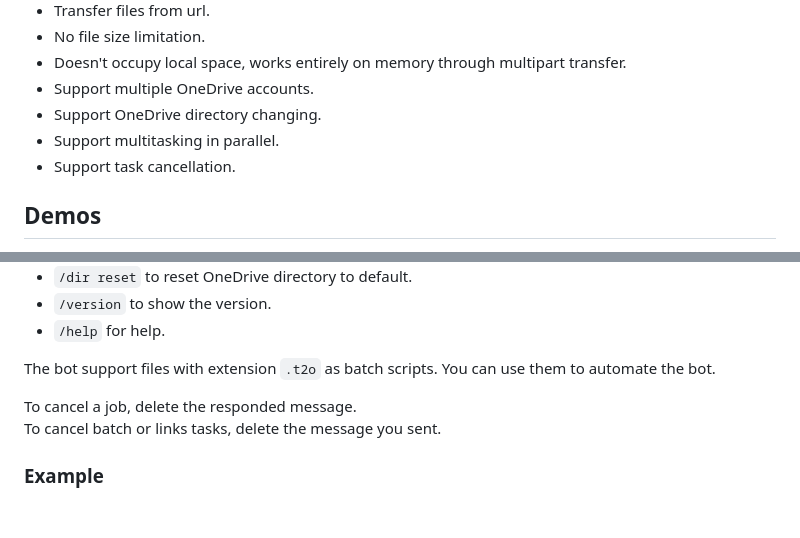
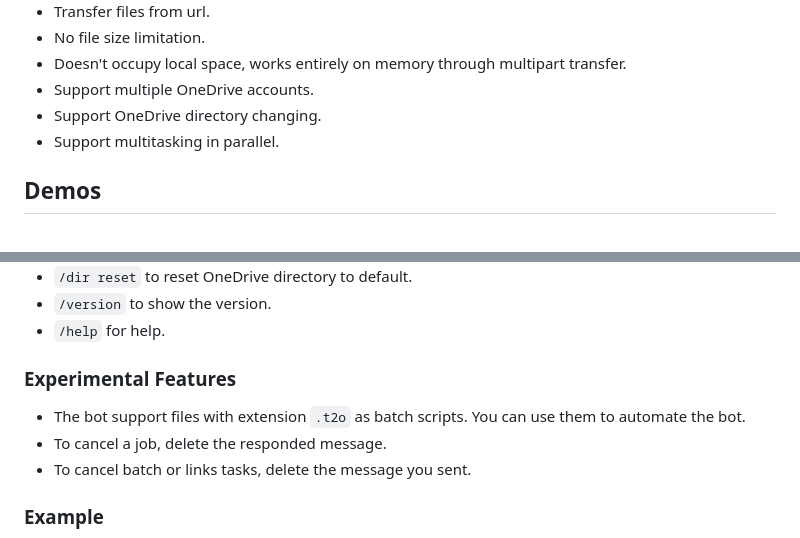
Before and after one commit to hlf20010508/telegram-onedrive, a Markdown page: README.md, 2 parts joined by grey strips. GitHub-like rendering; blank space fills up the shorter version.

Commit message:
docs: hint for experimental

```diff
--- a/README.md
+++ b/README.md
@@ -16,7 +16,6 @@ A Telegram Bot to transfer files to OneDrive.
 - Support multiple OneDrive accounts.
 - Support OneDrive directory changing.
 - Support multitasking in parallel.
-- Support task cancellation.
 
 ## Demos
 <details>
@@ -151,10 +150,10 @@ If you don't follow these steps, the bot may not work.
 - `/version` to show the version.
 - `/help` for help.
 
-The bot support files with extension `.t2o` as batch scripts. You can use them to automate the bot.
-
-To cancel a job, delete the responded message.
-To cancel batch or links tasks, delete the message you sent.
+### Experimental Features
+- The bot support files with extension `.t2o` as batch scripts. You can use them to automate the bot.
+- To cancel a job, delete the responded message.
+- To cancel batch or links tasks, delete the message you sent.
 
 ### Example
 - `/links https://t.me/c/xxxxxxx/100 2` will transfer `https://t.me/c/xxxxxxx/100` and `https://t.me/c/xxxxxxx/101`.
```
